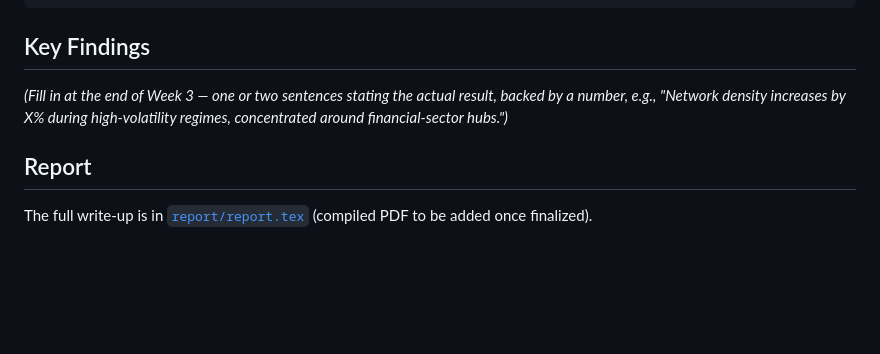
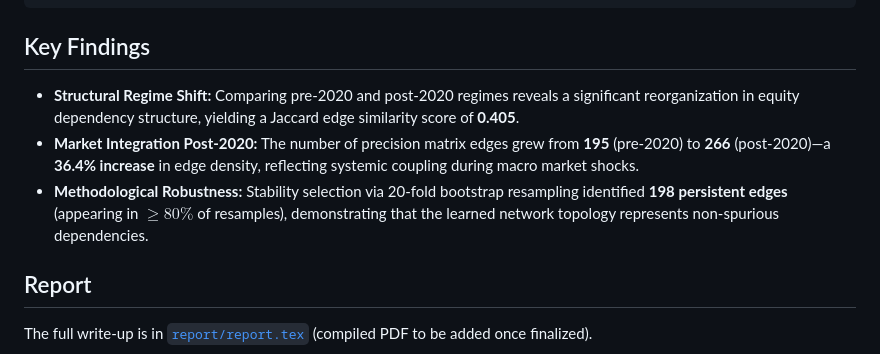
Before and after one commit to MahimaIslam02/sparse-financial-networks, a Markdown page: README.md, the part around the change. Rendered like a GitHub page; blank space fills up the shorter version.

Commit message:
Revise key findings in README.md
Updated key findings section with new insights on structural regime shifts and market integration post-2020.

```diff
--- a/README.md
+++ b/README.md
@@ -78,9 +78,9 @@ python src/visualize.py         # generates figures into results/figures/
 
 ## Key Findings
 
-*(Fill in at the end of Week 3 — one or two sentences stating the actual result,
-backed by a number, e.g., "Network density increases by X% during high-volatility
-regimes, concentrated around financial-sector hubs.")*
+- **Structural Regime Shift:** Comparing pre-2020 and post-2020 regimes reveals a significant reorganization in equity dependency structure, yielding a Jaccard edge similarity score of **0.405**.
+- **Market Integration Post-2020:** The number of precision matrix edges grew from **195** (pre-2020) to **266** (post-2020)—a **36.4% increase** in edge density, reflecting systemic coupling during macro market shocks.
+- **Methodological Robustness:** Stability selection via 20-fold bootstrap resampling identified **198 persistent edges** (appearing in $\ge 80\%$ of resamples), demonstrating that the learned network topology represents non-spurious dependencies.
 
 ## Report
 
```
